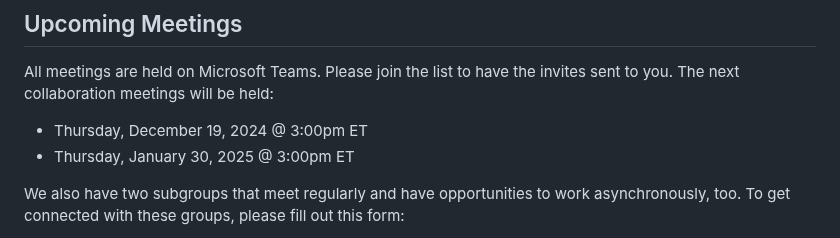
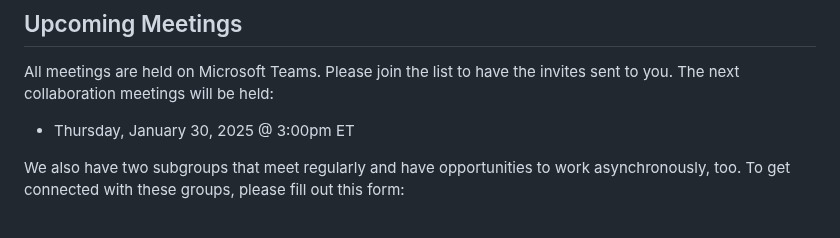
Before and after one commit to dotbts/BPA, a Markdown page: README.md, the part around the change. GitHub-like rendering.

Commit message:
Update README.md
Signed-off-by: sarals61-volpe <73130999+sarals61-volpe@users.noreply.github.com>

```diff
--- a/README.md
+++ b/README.md
@@ -14,7 +14,6 @@ To contact us or ask a question, please fill out [this form](https://forms.offic
 
 ## Upcoming Meetings
 All meetings are held on Microsoft Teams. Please join the list to have the invites sent to you. The next collaboration meetings will be held:
-- Thursday, December 19, 2024 @ 3:00pm ET
 - Thursday, January 30, 2025 @ 3:00pm ET
 
 We also have two subgroups that meet regularly and have opportunities to work asynchronously, too. To get connected with these groups, please fill out this form:
```
